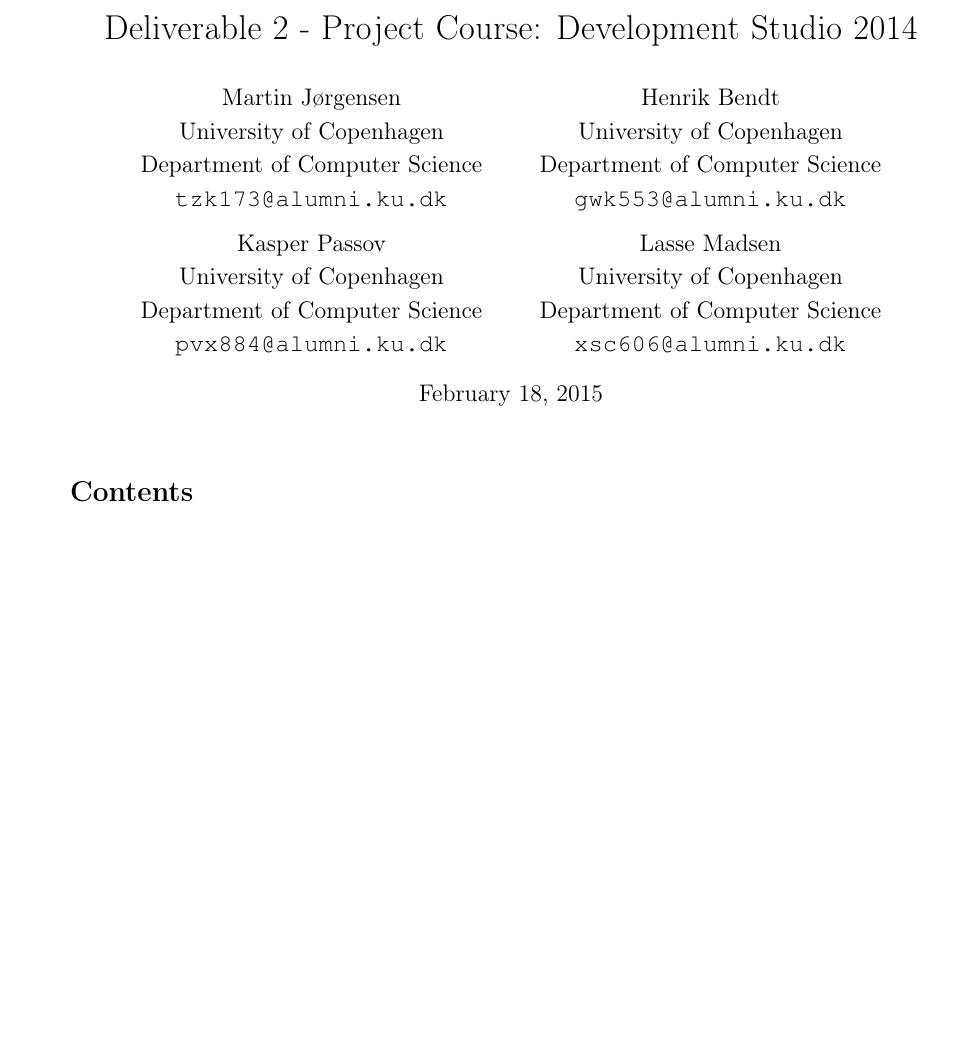
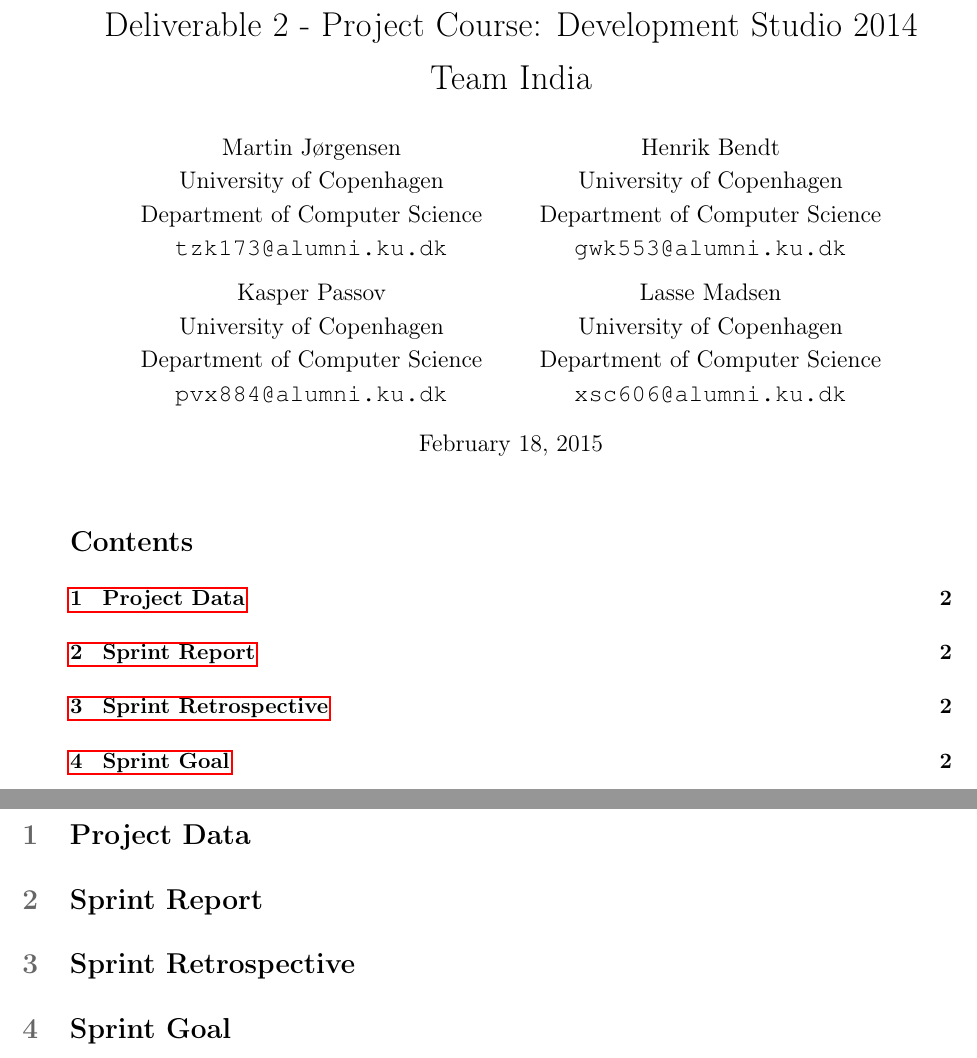
Before and after one commit to martinnj/PCDS, a LaTeX document (deliverable2/main.tex, which reads deliverable2/projectdata.tex, deliverable2/sprintgoal.tex, deliverable2/sprintreport.tex): part of the page before the commit and two parts of pages 1 and 2 of 2 after it, the two joined at a grey line, cut so that both start at the same text, the shorter picture padded with empty space. Compiled offline with pdfLaTeX.

Commit message:
New report structure.

```diff
--- a/deliverable2/main.tex
+++ b/deliverable2/main.tex
@@ -42,7 +42,7 @@
 
 
 % Frontpage stuff
-\title{Deliverable 2 - Project Course: Development Studio 2014}
+\title{Deliverable 2 - Project Course: Development Studio 2014 \\ Team India}
 \author
 {
     Martin Jørgensen \\
--- /dev/null
+++ b/deliverable2/projectdata.tex
@@ -0,0 +1 @@
+\section{Project Data}
--- /dev/null
+++ b/deliverable2/sprintgoal.tex
@@ -0,0 +1 @@
+\section{Sprint Goal}
--- /dev/null
+++ b/deliverable2/sprintreport.tex
@@ -0,0 +1 @@
+\section{Sprint Report}
--- /dev/null
+++ b/deliverable2/sprintretrospective.tex
@@ -0,0 +1 @@
+\section{Sprint Retrospective}
```
Also changed, not shown: deliverable2/main.tex (5 more changed lines).
